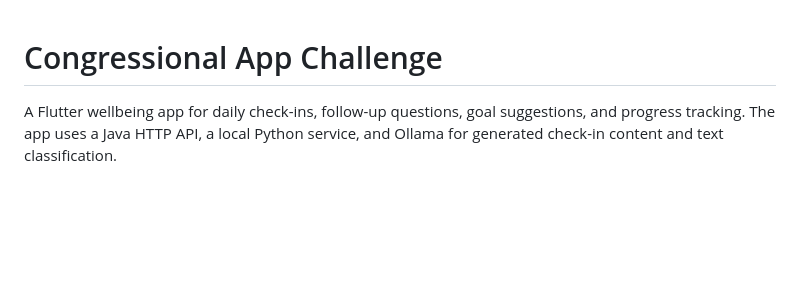
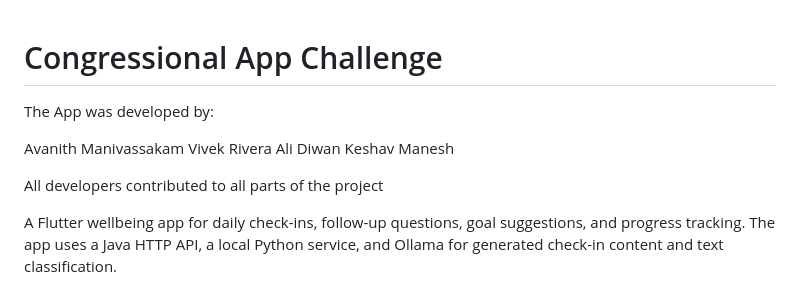
Before and after one commit to AvanithM/Congressional-app-challenge, a Markdown page: README.md, the part around the change. GitHub-like rendering; blank space fills up the shorter version.

```diff
--- a/README.md
+++ b/README.md
@@ -1,4 +1,12 @@
 # Congressional App Challenge
+The App was developed by:
+
+Avanith Manivassakam
+Vivek Rivera
+Ali Diwan
+Keshav Manesh
+
+All developers contributed to all parts of the project
 
 A Flutter wellbeing app for daily check-ins, follow-up questions, goal
 suggestions, and progress tracking. The app uses a Java HTTP API, a local
```
